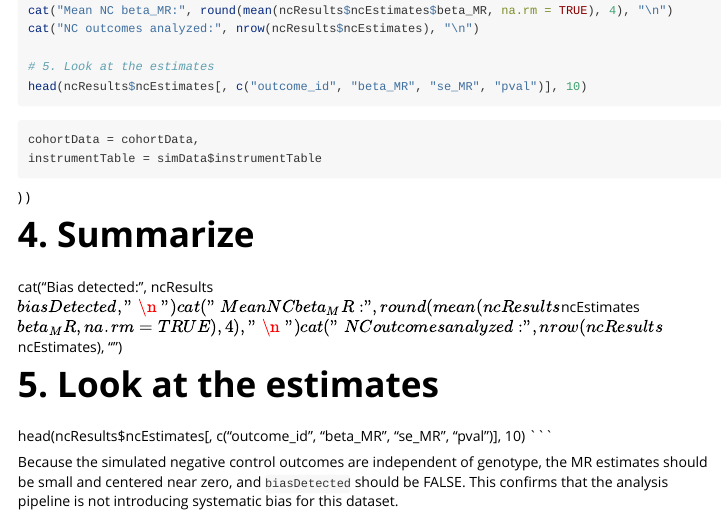
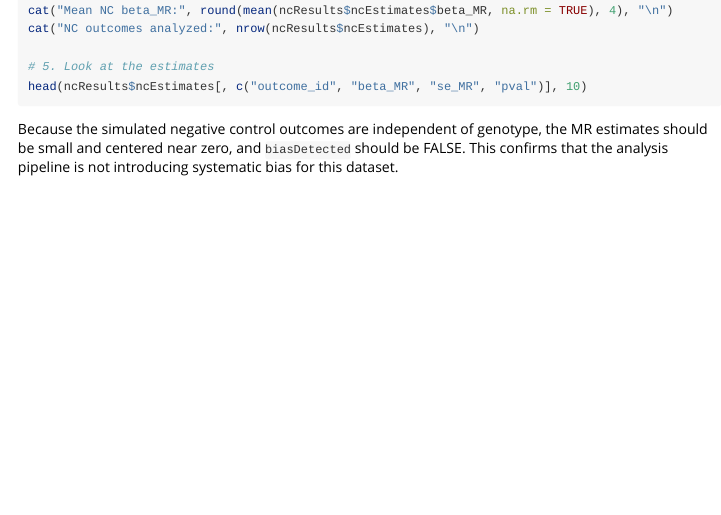
Before and after one commit to ablack3/Medusa, an R Markdown document (vignettes/NegativeControlCalibration.Rmd): the page in a window 1100 px wide, from 5320 px down. Rendered offline with R 4.5, knitr and Pandoc, with nearby package versions; the code chunks are not run, so their results and figures are left out.

Commit message:
Fix negative control vignette build

````diff
--- a/vignettes/NegativeControlCalibration.Rmd
+++ b/vignettes/NegativeControlCalibration.Rmd
@@ -338,19 +341,6 @@ cat("NC outcomes analyzed:", nrow(ncResults$ncEstimates), "\n")
 # 5. Look at the estimates
 head(ncResults$ncEstimates[, c("outcome_id", "beta_MR", "se_MR", "pval")], 10)
 ```
-    cohortData = cohortData,
-    instrumentTable = simData$instrumentTable
-  )
-)
-
-# 4. Summarize
-cat("Bias detected:", ncResults$biasDetected, "\n")
-cat("Mean NC beta_MR:", round(mean(ncResults$ncEstimates$beta_MR, na.rm = TRUE), 4), "\n")
-cat("NC outcomes analyzed:", nrow(ncResults$ncEstimates), "\n")
-
-# 5. Look at the estimates
-head(ncResults$ncEstimates[, c("outcome_id", "beta_MR", "se_MR", "pval")], 10)
-```
 
 Because the simulated negative control outcomes are independent of
 genotype, the MR estimates should be small and centered near zero, and
````
Also changed, not shown: vignettes/NegativeControlCalibration.Rmd (3 more changed lines).
